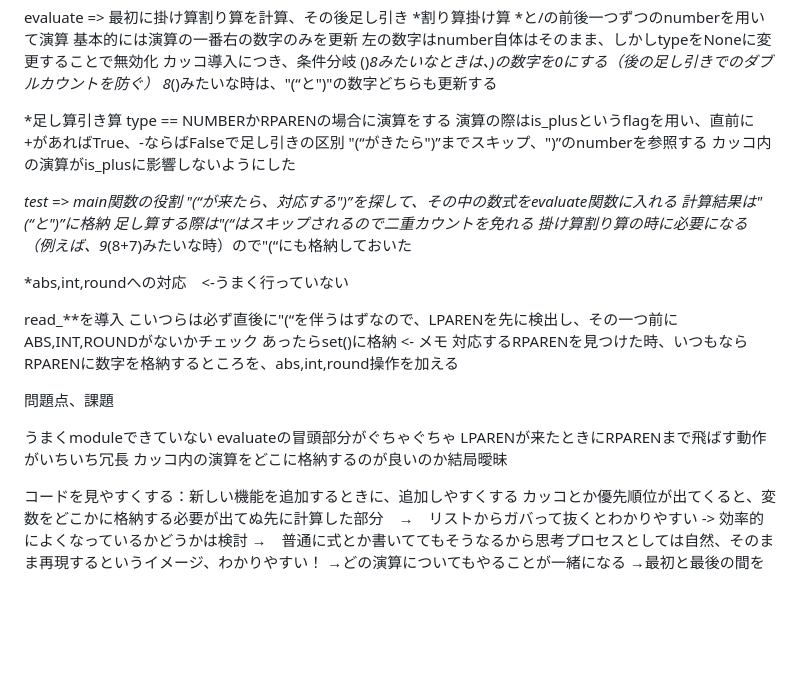
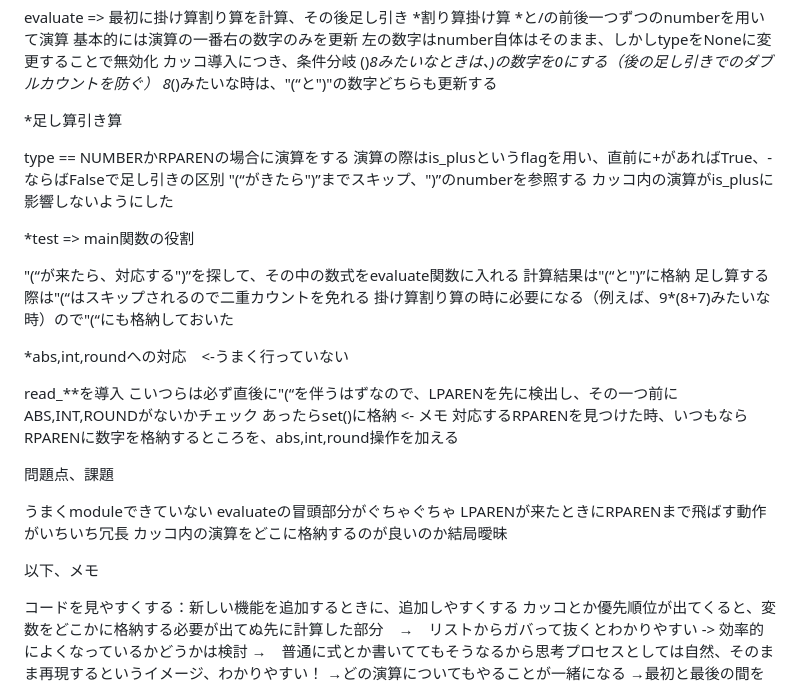
Before and after one commit to ayaayaayaayaayaayaka/Step2025, a Markdown page: week3/w3doc.md, the part around the change. GitHub-like rendering; blank space fills up the shorter version.

```diff
--- a/week3/w3doc.md
+++ b/week3/w3doc.md
@@ -46,12 +46,14 @@ evaluate => 最初に掛け算割り算を計算、その後足し引き
   8*()みたいな時は、"(“と")"の数字どちらも更新する
 
 *足し算引き算
+
   type == NUMBERかRPARENの場合に演算をする
   演算の際はis_plusというflagを用い、直前に+があればTrue、-ならばFalseで足し引きの区別
   "(“がきたら")”までスキップ、")”のnumberを参照する
   カッコ内の演算がis_plusに影響しないようにした
 
 *test => main関数の役割
+
   "(“が来たら、対応する")”を探して、その中の数式をevaluate関数に入れる
   計算結果は"(“と")”に格納
   足し算する際は"(“はスキップされるので二重カウントを免れる
@@ -71,6 +73,9 @@ evaluate => 最初に掛け算割り算を計算、その後足し引き
   LPARENが来たときにRPARENまで飛ばす動作がいちいち冗長
   カッコ内の演算をどこに格納するのが良いのか結局曖昧
 
+
+以下、メモ
+
 コードを見やすくする：新しい機能を追加するときに、追加しやすくする
 カッコとか優先順位が出てくると、変数をどこかに格納する必要が出てぬ先に計算した部分　→　リストからガバって抜くとわかりやすい
 -> 効率的によくなっているかどうかは検討
```
